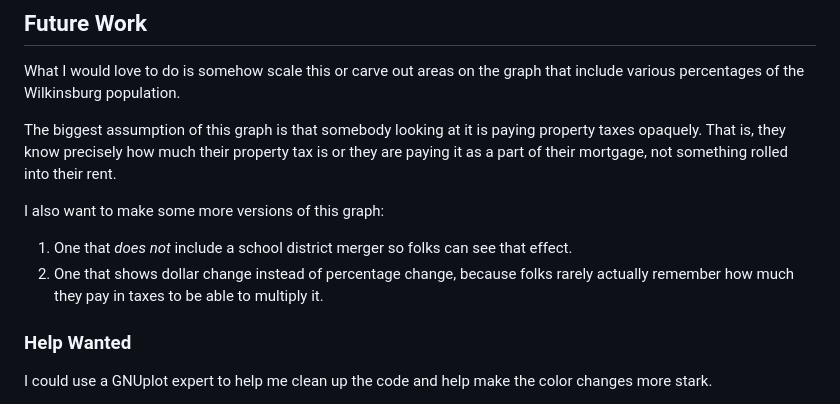
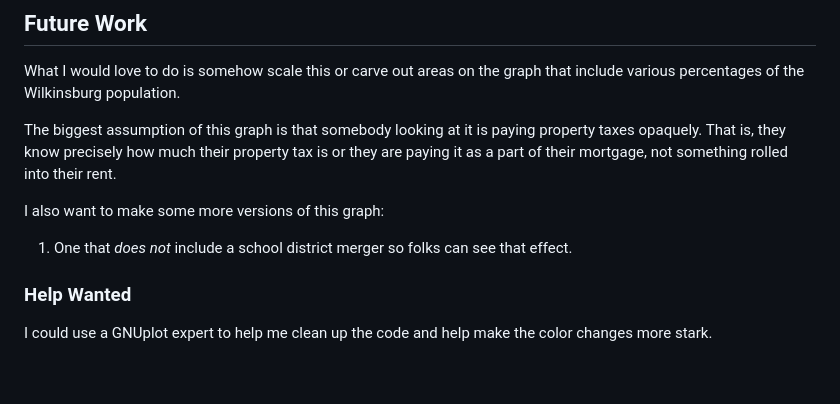
Before and after one commit to colindean/wilkinsburg_pittsburgh_merger_analysis, a Markdown page: README.md, the part around the change. Drawn GitHub-style; blank space fills up the shorter version.

```diff
--- a/README.md
+++ b/README.md
@@ -16,7 +16,6 @@ The biggest assumption of this graph is that somebody looking at it is paying pr
 I also want to make some more versions of this graph:
 
 1. One that _does not_ include a school district merger so folks can see that effect.
-2. One that shows dollar change instead of percentage change, because folks rarely actually remember how much they pay in taxes to be able to multiply it.
 
 ### Help Wanted
 
```
Also changed, not shown: wilkinsburg_pittsburgh_merger_taxes.png, 2 other files.
